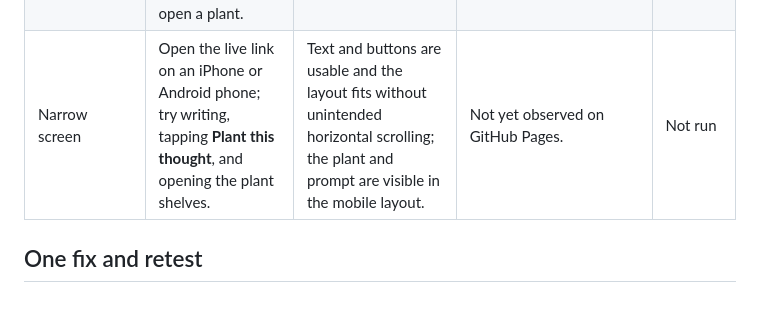
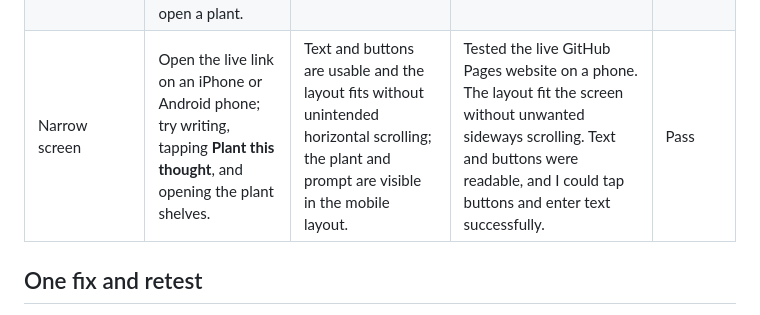
Before and after one commit to kellynrosso/ai101-midterm, a Markdown page: TEST_LOG.md, the part around the change. GitHub-like rendering.

```diff
--- a/TEST_LOG.md
+++ b/TEST_LOG.md
@@ -12,7 +12,7 @@ Use fictional test writing. The results below are intentionally marked **Not run
 | Empty/invalid input | Leave reflection and next-step fields empty, then press **Plant this thought**. | A helpful error appears and no reflection or reward is added. | The website displayed the red error message "Write a little reflection before planting your thought." No new reflection was added, and the plant remained at 1 of 7 reflections. | Pass |
 | Repeated use | Submit two different fictional reflections for the same plant, then tap it in **My plant shelves**. | Both dated entries appear; progress increases until stage seven, and later entries can still be saved. | Submitted a second fictional reflection successfully. The plant progressed from 1 of 7 to 2 of 7 reflections, and the entry fields cleared for another reflection. | Pass |
 | Keyboard access | Using Tab, Shift+Tab, Enter and Space, navigate the profile, choose a prompt, fill the fields, submit, and open a plant. | Controls can be reached and operated by keyboard with visible focus. | Keyboard Tab navigation displayed a visible orange focus outline on the Overwhelmed button. The focused control was clearly identifiable. | Pass |
-| Narrow screen | Open the live link on an iPhone or Android phone; try writing, tapping **Plant this thought**, and opening the plant shelves. | Text and buttons are usable and the layout fits without unintended horizontal scrolling; the plant and prompt are visible in the mobile layout. | Not yet observed on GitHub Pages. | Not run |
+| Narrow screen | Open the live link on an iPhone or Android phone; try writing, tapping **Plant this thought**, and opening the plant shelves. | Text and buttons are usable and the layout fits without unintended horizontal scrolling; the plant and prompt are visible in the mobile layout. | Tested the live GitHub Pages website on a phone. The layout fit the screen without unwanted sideways scrolling. Text and buttons were readable, and I could tap buttons and enter text successfully. | Pass |
 
 ## One fix and retest
 
```
